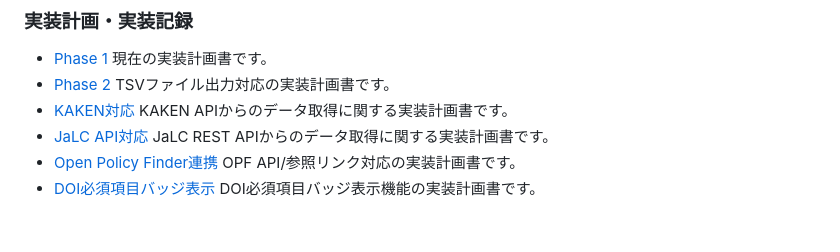
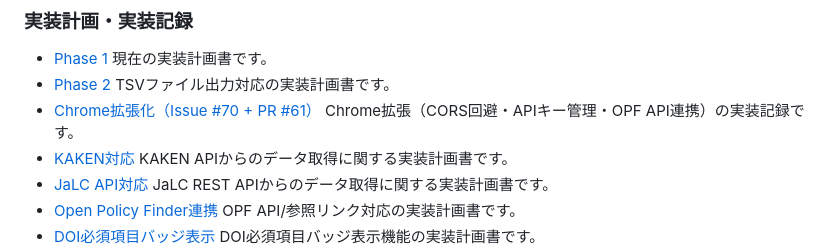
Before and after one commit to tzhaya/jc-import-file-maker, a Markdown page: README.md, the part around the change. Rendered like a GitHub page; blank space fills up the shorter version.

```diff
--- a/README.md
+++ b/README.md
@@ -159,6 +159,7 @@ CiNii APIキー未設定でも、以下の機能が動作します：
 
 - [Phase 1](docs/Implementation_phase1.md) 現在の実装計画書です。
 - [Phase 2](docs/Implementation_phase2.md) TSVファイル出力対応の実装計画書です。
+- [Chrome拡張化（Issue #70 + PR #61）](docs/Implementation_issue70.md) Chrome拡張（CORS回避・APIキー管理・OPF API連携）の実装記録です。
 - [KAKEN対応](docs/Implementation_KAKEN.md) KAKEN APIからのデータ取得に関する実装計画書です。
 - [JaLC API対応](docs/Implementation_JaLC.md) JaLC REST APIからのデータ取得に関する実装計画書です。
 - [Open Policy Finder連携](docs/Implementation_OPF.md) OPF API/参照リンク対応の実装計画書です。
```
Also changed, not shown: docs/Implementation_issue70.md (added, +288 -0 lines).
